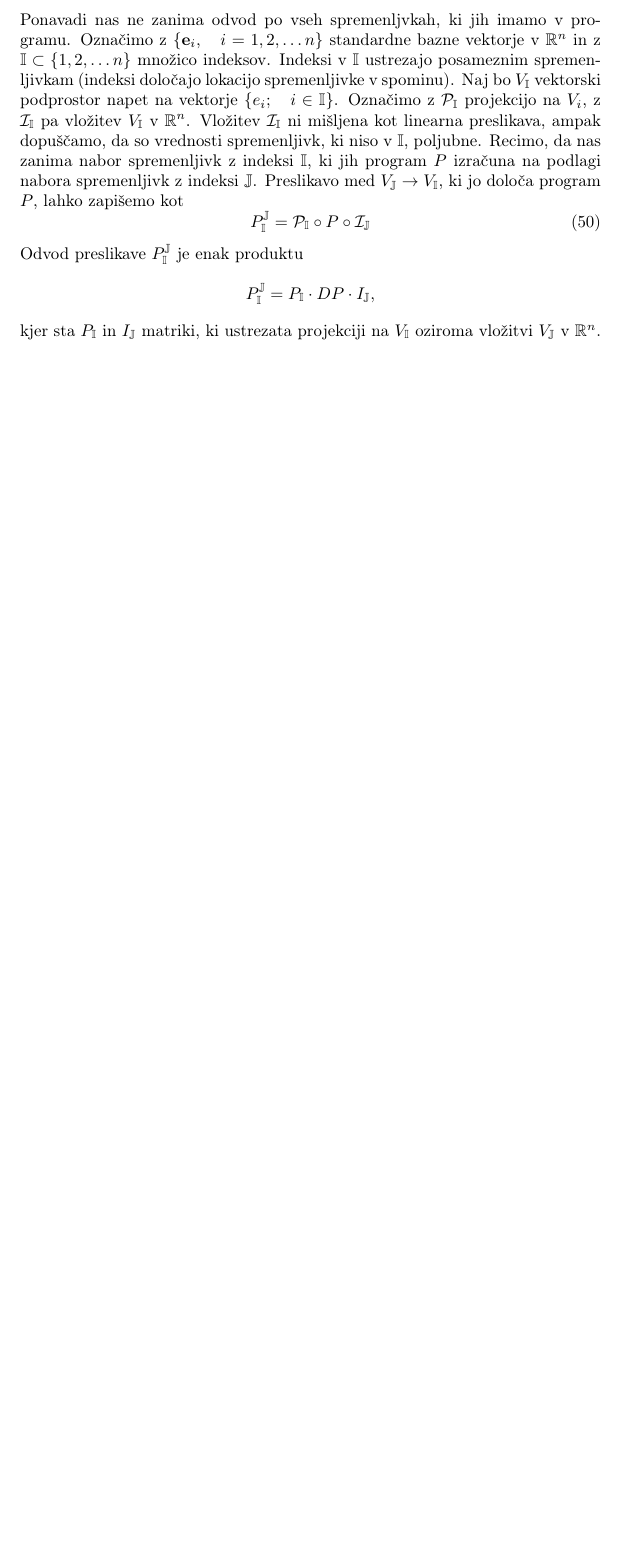
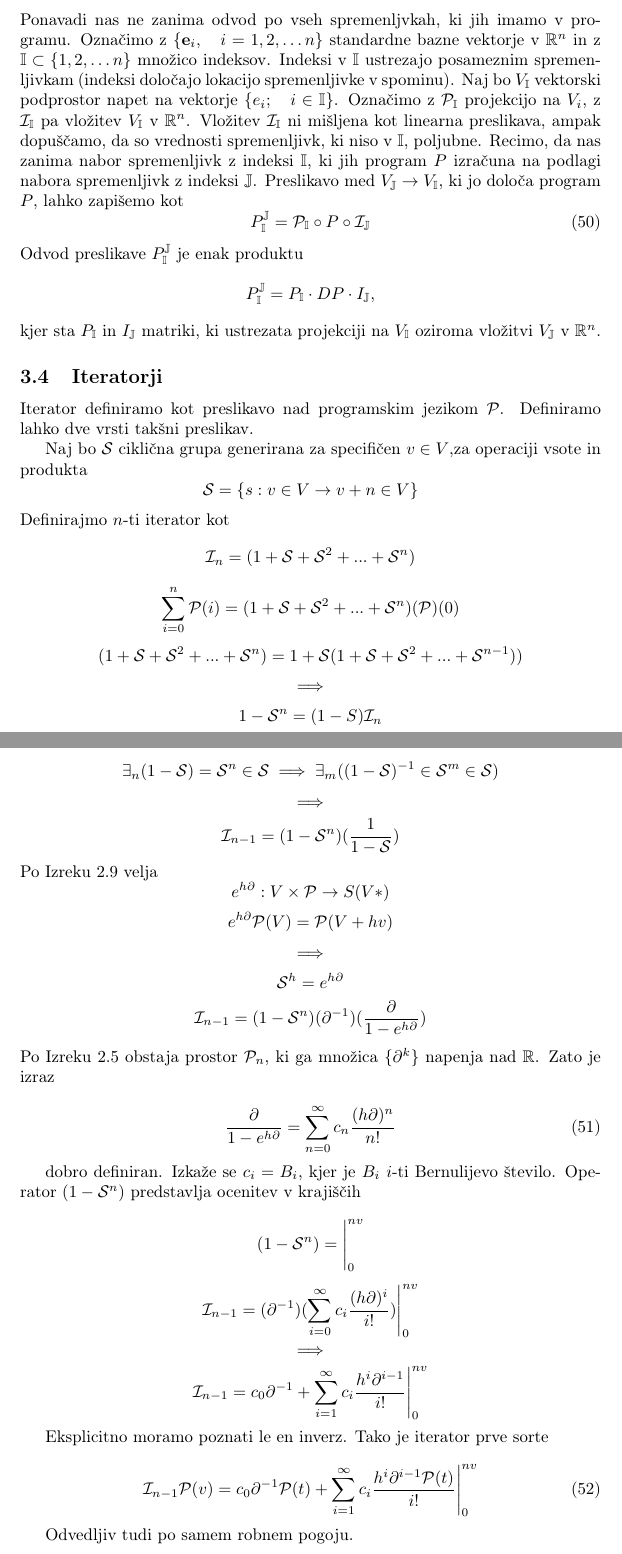
Before and after one commit to ZigaSajovic/dCpp, a LaTeX paper (autodiff.tex): part of page 18 of 18 before the commit and two parts of pages 18 and 19 of 19 after it, the two joined at a grey line, cut so that both start at the same text, the shorter picture padded with empty space. Compiled offline with pdfLaTeX.

Commit message:
Iterator prve vrste

```diff
--- a/autodiff.tex
+++ b/autodiff.tex
@@ -29,8 +29,8 @@ stringstyle=\color{redstrings},
 basicstyle=\ttfamily
 }
 
-
 \newcommand{\RR}{\mathbb{R}}
+\newcommand{\Shift}{\mathcal{S}}
 \newcommand{\II}{\mathbb{I}}
 \newcommand{\JJ}{\mathbb{J}}
 \newcommand{\E}{\mathcal{E}}
@@ -987,4 +987,47 @@ Po Izreku $\ref{izr:D^nRek}$ velja  $\D^k(\mathrm{f_1}\circ \mathrm{f_2})=\D^{k-
  kjer sta $P_\II$ in  $I_\JJ$ matriki, ki ustrezata projekciji na $V_\II$ oziroma
  vložitvi $V_\JJ$ v $\RR^n$.
 
+ \subsection{Iteratorji}
+
+ Iterator definiramo kot preslikavo nad programskim jezikom $\dP$. Definiramo lahko dve vrsti takšni preslikav.
+
+ Naj bo $\Shift$ ciklična grupa generirana za specifičen $v\in V$,za operaciji vsote in produkta
+ $$\Shift=\{s:v\in V\to v+n\in V\}$$
+ Definirajmo $n$-ti iterator kot
+ $$\mathcal{I}_n=(1+\Shift+\Shift^2+...+\Shift^n)$$
+ $$\sum\limits_{i=0}^{n}\dP(i)=(1+\Shift+\Shift^2+...+\Shift^n)(\dP)(0)$$
+ $$(1+\Shift+\Shift^2+...+\Shift^n)=1+\Shift(1+\Shift+\Shift^2+...+\Shift^{n-1}))$$
+ $$\implies$$
+ $$1-\Shift^n=(1-S)\mathcal{I}_n$$
+ $$\exists_n(1-\Shift)=\Shift^n\in\Shift\implies \exists_m((1-\Shift)^{-1}\in\Shift^m\in \Shift)$$
+ $$\implies$$
+ $$\mathcal{I}_{n-1}=(1-\Shift^n)(\frac{1}{1-\Shift})$$
+ Po Izreku $\ref{izr:e^d}$ velja
+ $$e^{h\D}:V\times\dP\to S(V*)$$
+ $$e^{h\D}\dP(V)=\dP(V+hv)$$
+ $$\implies$$
+ $$\Shift^h=e^{h\D}$$
+ $$\mathcal{I}_{n-1}=(1-\Shift^n)(\D^{-1})(\frac{\D}{1-e^{h\D}})$$
+ Po Izreku $\ref{izr:linearnaNeodvisnost}$  obstaja prostor $\dP_n$, ki ga množica $\{\D^k\}$ napenja nad $\RR$. Zato je izraz
+
+  \begin{equation}
+  	\frac{\D}{1-e^{h\D}}=\sum\limits_{n=0}^{\infty}c_n\frac{(h\D)^n}{n!}
+  \end{equation}
+
+  dobro definiran. Izkaže se $c_i=B_i$, kjer je $B_i$ $i$-ti Bernulijevo število. Operator $(1-\Shift^n)$ predstavlja ocenitev v krajiščih
+
+  $$(1-\Shift^n)=\Bigg\vert_0^{nv}$$
+
+  $$\mathcal{I}_{n-1}=(\D^{-1})(\sum\limits_{i=0}^{\infty}c_i\frac{(h\D)^i}{i!})\Bigg\vert_0^{nv}$$
+  $$\implies$$
+  $$\mathcal{I}_{n-1}=c_0\D^{-1}+\sum\limits_{i=1}^{\infty}c_i\frac{h^i\D^{i-1}}{i!}\Bigg\vert_0^{nv}$$
+
+  Eksplicitno moramo poznati le en inverz. Tako je iterator prve sorte
+
+  \begin{equation}
+  	\mathcal{I}_{n-1}\dP(v)=c_0\D^{-1}\dP(t)+\sum\limits_{i=1}^{\infty}c_i\frac{h^i\D^{i-1}\dP(t)}{i!}\Bigg\vert_0^{nv}
+  \end{equation}
+
+  Odvedljiv tudi po samem robnem pogoju.
+
 \end{document}
```
Also changed, not shown: autodiff.tex (18 more changed lines).
